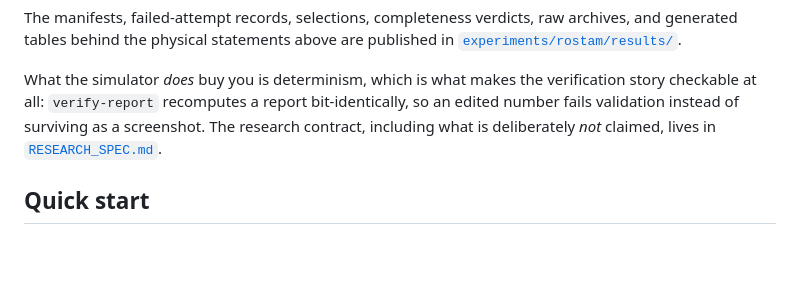
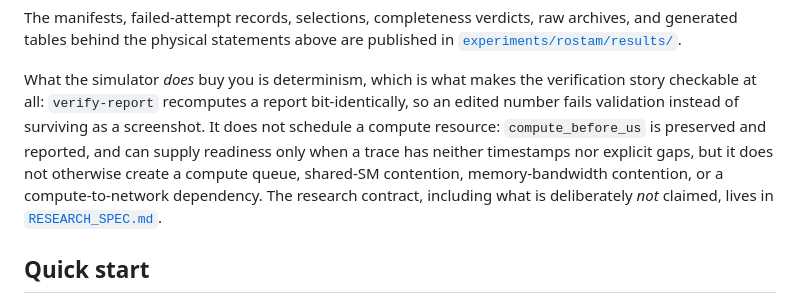
Before and after one commit to iemAnshuman/CommCanary, a Markdown page: README.md, the part around the change. Rendered like a GitHub page; blank space fills up the shorter version.

Commit message:
docs: state simulator compute limitations

```diff
--- a/README.md
+++ b/README.md
@@ -148,7 +148,11 @@ published in [`experiments/rostam/results/`](experiments/rostam/results/README.m
 What the simulator *does* buy you is determinism, which is what makes the
 verification story checkable at all: `verify-report` recomputes a report
 bit-identically, so an edited number fails validation instead of surviving as
-a screenshot. The research contract, including what is deliberately *not*
+a screenshot. It does not schedule a compute resource: `compute_before_us` is
+preserved and reported, and can supply readiness only when a trace has neither
+timestamps nor explicit gaps, but it does not otherwise create a compute queue,
+shared-SM contention, memory-bandwidth contention, or a compute-to-network
+dependency. The research contract, including what is deliberately *not*
 claimed, lives in [`RESEARCH_SPEC.md`](RESEARCH_SPEC.md).
 
 ## Quick start
```
Also changed, not shown: RESEARCH_SPEC.md (+3 -0 lines).
